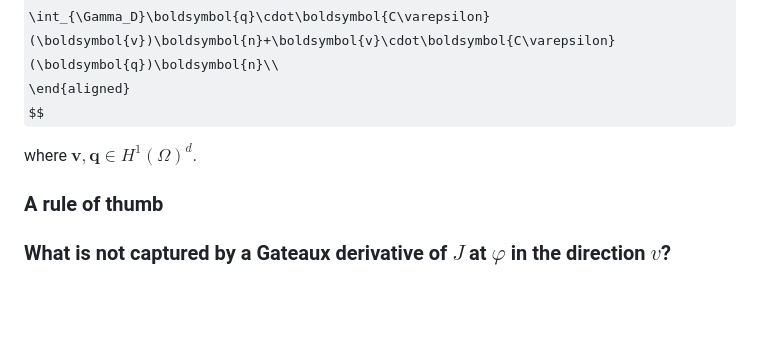
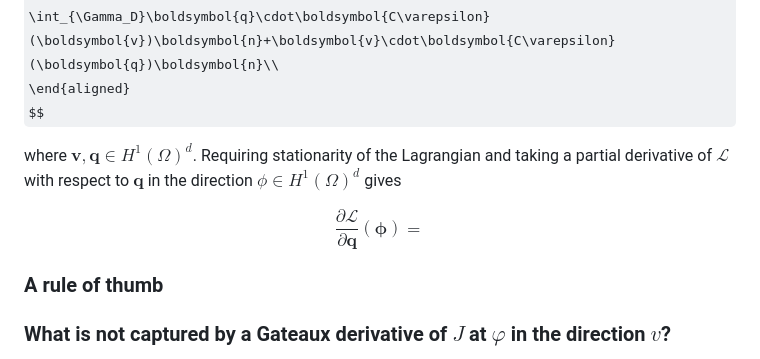
Before and after one commit to zjwegert/GridapTopOpt.jl, a Markdown page: README.md, the part around the change. GitHub-like rendering; some formulas as TeX source; blank space fills up the shorter version.

```diff
--- a/README.md
+++ b/README.md
@@ -90,7 +90,10 @@ $$
 \end{aligned}
 $$
 
-where $\boldsymbol{v},\boldsymbol{q}\in H^1(\Omega)^d$.
+where $\boldsymbol{v},\boldsymbol{q}\in H^1(\Omega)^d$. Requiring stationarity of the Lagrangian and taking a partial derivative of $\mathcal{L}$ with respect to $\boldsymbol{q}$ in the direction $\phi\in H^1(\Omega)^d$ gives
+
+$$\frac{\partial\mathcal{L}}{\partial\boldsymbol{q}}(\boldsymbol{\phi})=$$
+
 
 ### A rule of thumb
 
```
